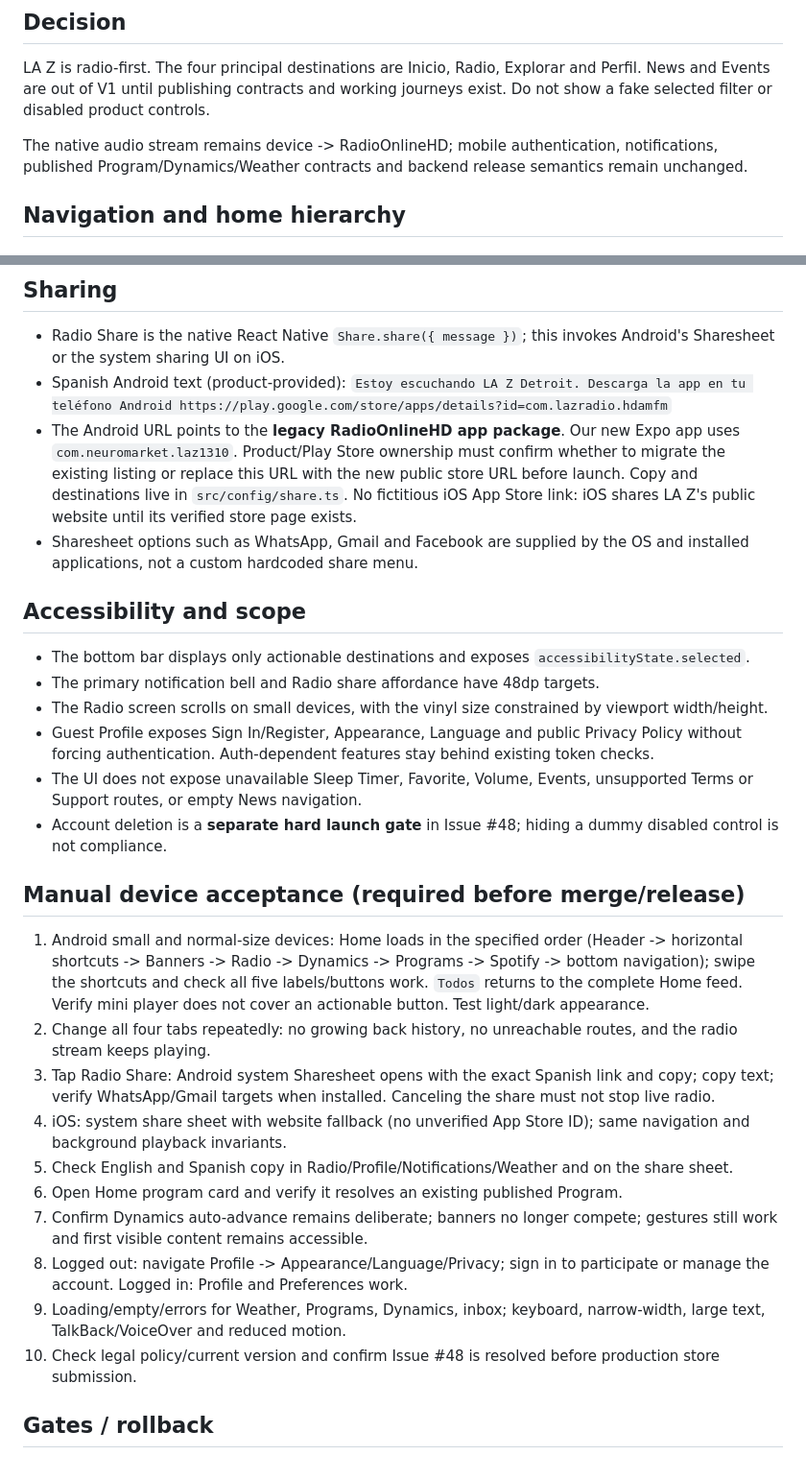
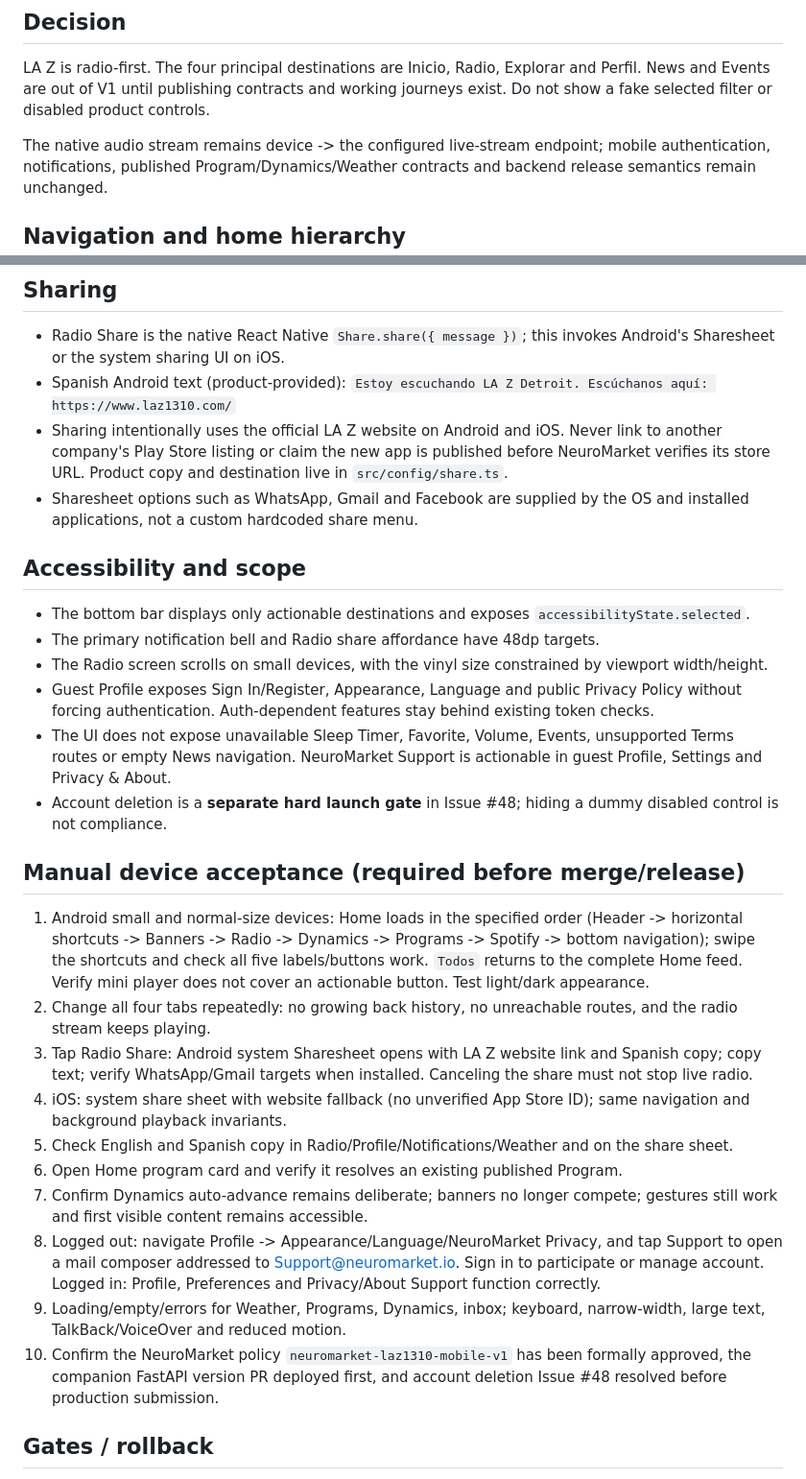
Before and after one commit to MarcoCortez091118/laz1310-mobile-app, a Markdown page: docs/ux-v1-acceptance.md, 2 parts joined by grey strips. Shown at 96% size. GitHub-like rendering.

Commit message:
docs: align user-facing identity, sharing and privacy release gates with NeuroMarket
Product-owned support URL and API-first consent migration; technical stream URL unchanged. Refs #52

```diff
--- a/docs/ux-v1-acceptance.md
+++ b/docs/ux-v1-acceptance.md
@@ -9,7 +9,7 @@ Explorar and Perfil. News and Events are out of V1 until publishing contracts
 and working journeys exist. Do not show a fake selected filter or disabled
 product controls.
 
-The native audio stream remains device -> RadioOnlineHD; mobile authentication,
+The native audio stream remains device -> the configured live-stream endpoint; mobile authentication,
 notifications, published Program/Dynamics/Weather contracts and backend release
 semantics remain unchanged.
 
@@ -39,13 +39,11 @@ semantics remain unchanged.
 - Radio Share is the native React Native `Share.share({ message })`; this
   invokes Android's Sharesheet or the system sharing UI on iOS.
 - Spanish Android text (product-provided):
-  `Estoy escuchando LA Z Detroit. Descarga la app en tu teléfono Android https://play.google.com/store/apps/details?id=com.lazradio.hdamfm`
-- The Android URL points to the **legacy RadioOnlineHD app package**. Our new
-  Expo app uses `com.neuromarket.laz1310`. Product/Play Store ownership must
-  confirm whether to migrate the existing listing or replace this URL with the
-  new public store URL before launch. Copy and destinations live in
-  `src/config/share.ts`. No fictitious iOS App Store link: iOS shares LA Z's
-  public website until its verified store page exists.
+  `Estoy escuchando LA Z Detroit. Escúchanos aquí: https://www.laz1310.com/`
+- Sharing intentionally uses the official LA Z website on Android and iOS.
+  Never link to another company's Play Store listing or claim the new app is
+  published before NeuroMarket verifies its store URL. Product copy and
+  destination live in `src/config/share.ts`.
 - Sharesheet options such as WhatsApp, Gmail and Facebook are supplied by
   the OS and installed applications, not a custom hardcoded share menu.
 
@@ -60,7 +58,8 @@ semantics remain unchanged.
   Privacy Policy without forcing authentication. Auth-dependent features stay
   behind existing token checks.
 - The UI does not expose unavailable Sleep Timer, Favorite, Volume, Events,
-  unsupported Terms or Support routes, or empty News navigation.
+  unsupported Terms routes or empty News navigation. NeuroMarket Support is
+  actionable in guest Profile, Settings and Privacy & About.
 - Account deletion is a **separate hard launch gate** in Issue #48; hiding a
   dummy disabled control is not compliance.
 
@@ -73,8 +72,8 @@ semantics remain unchanged.
    mini player does not cover an actionable button. Test light/dark appearance.
 2. Change all four tabs repeatedly: no growing back history, no unreachable
    routes, and the radio stream keeps playing.
-3. Tap Radio Share: Android system Sharesheet opens with the exact Spanish
-   link and copy; copy text; verify WhatsApp/Gmail targets when installed.
+3. Tap Radio Share: Android system Sharesheet opens with LA Z website link
+   and Spanish copy; copy text; verify WhatsApp/Gmail targets when installed.
    Canceling the share must not stop live radio.
 4. iOS: system share sheet with website fallback (no unverified App Store ID);
    same navigation and background playback invariants.
@@ -83,12 +82,15 @@ semantics remain unchanged.
 6. Open Home program card and verify it resolves an existing published Program.
 7. Confirm Dynamics auto-advance remains deliberate; banners no longer compete;
    gestures still work and first visible content remains accessible.
-8. Logged out: navigate Profile -> Appearance/Language/Privacy; sign in to
-   participate or manage the account. Logged in: Profile and Preferences work.
+8. Logged out: navigate Profile -> Appearance/Language/NeuroMarket Privacy,
+   and tap Support to open a mail composer addressed to Support@neuromarket.io.
+   Sign in to participate or manage account. Logged in: Profile, Preferences
+   and Privacy/About Support function correctly.
 9. Loading/empty/errors for Weather, Programs, Dynamics, inbox; keyboard,
    narrow-width, large text, TalkBack/VoiceOver and reduced motion.
-10. Check legal policy/current version and confirm Issue #48 is resolved before
-    production store submission.
+10. Confirm the NeuroMarket policy `neuromarket-laz1310-mobile-v1` has been
+    formally approved, the companion FastAPI version PR deployed first, and
+    account deletion Issue #48 resolved before production submission.
 
 ## Gates / rollback
 
```
